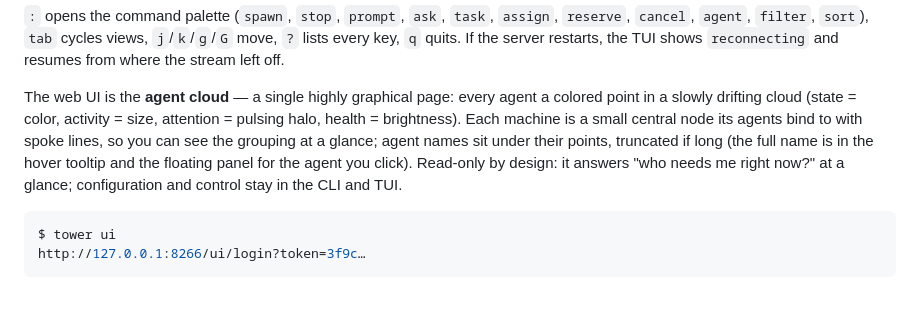
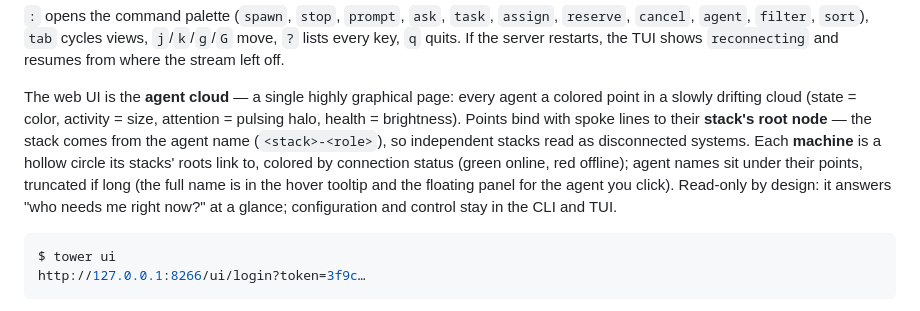
Before and after one commit to geoffjay/tower, a Markdown page: docs/getting-started.md, the part around the change. Drawn GitHub-style.

````diff
--- a/docs/getting-started.md
+++ b/docs/getting-started.md
@@ -349,13 +349,15 @@ left off.
 
 The web UI is the **agent cloud** — a single highly graphical page:
 every agent a colored point in a slowly drifting cloud (state = color,
-activity = size, attention = pulsing halo, health = brightness). Each
-machine is a small central node its agents bind to with spoke lines, so
-you can see the grouping at a glance; agent names sit under their points,
-truncated if long (the full name is in the hover tooltip and the floating
-panel for the agent you click). Read-only by design: it answers "who
-needs me right now?" at a glance; configuration and control stay in the
-CLI and TUI.
+activity = size, attention = pulsing halo, health = brightness). Points
+bind with spoke lines to their **stack's root node** — the stack comes
+from the agent name (`<stack>-<role>`), so independent stacks read as
+disconnected systems. Each **machine** is a hollow circle its stacks'
+roots link to, colored by connection status (green online, red offline);
+agent names sit under their points, truncated if long (the full name is
+in the hover tooltip and the floating panel for the agent you click).
+Read-only by design: it answers "who needs me right now?" at a glance;
+configuration and control stay in the CLI and TUI.
 
 ```console
 $ tower ui
````
Also changed, not shown: docs/knowledgebase/log.md (+1 -0 lines), 1 other file.
